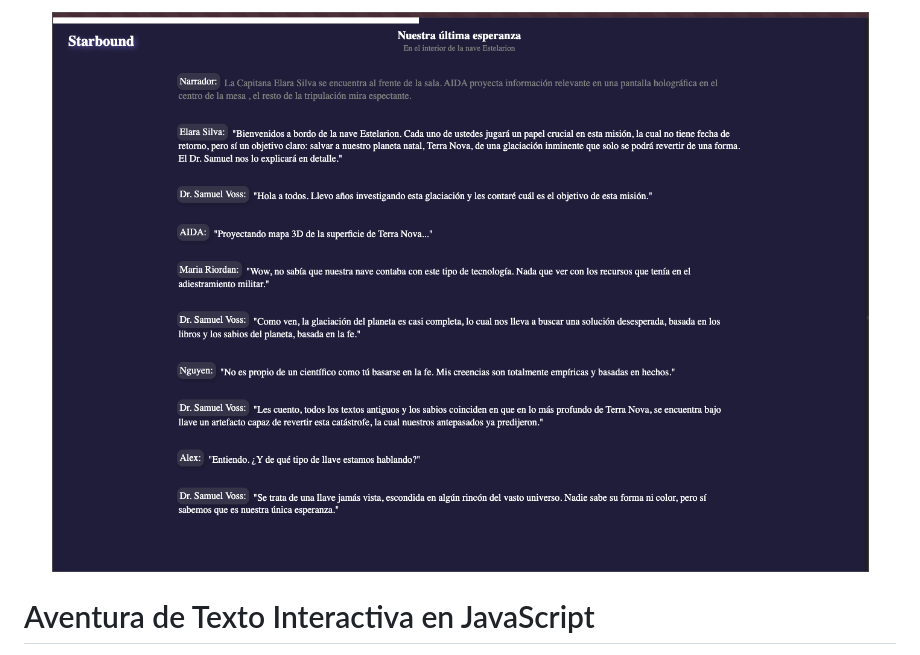
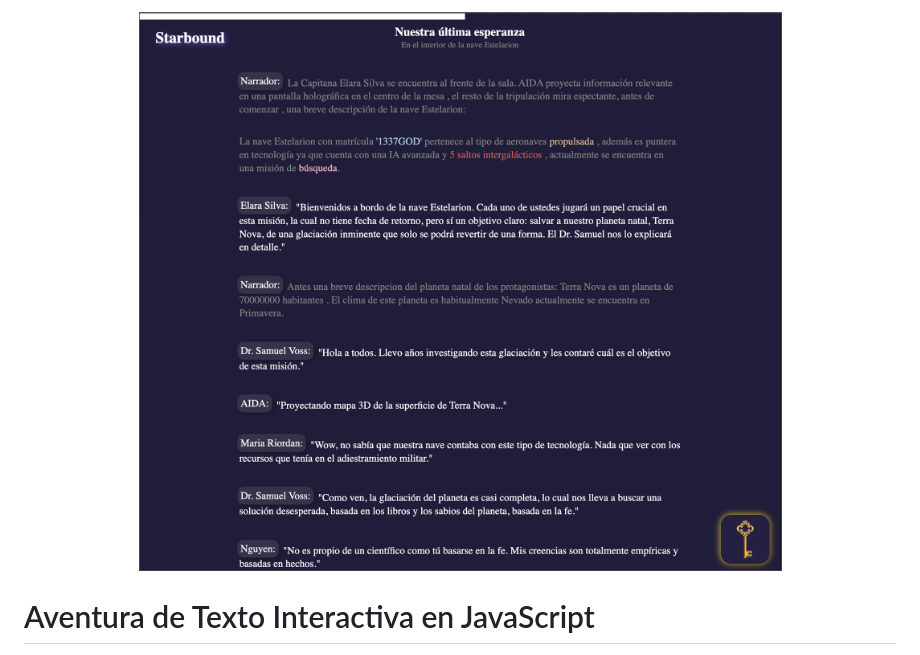
Before and after one commit to nacedodev/hobbit, a Markdown page: README.md, the part around the change. Drawn GitHub-style; pictures changed too: assets/img/preview.png (added), preview.png (deleted).

Commit message:
retoques

```diff
--- a/README.md
+++ b/README.md
@@ -1,5 +1,5 @@
 <p align="center">
-  <img src="preview.png" alt="Aventura de Texto Interactiva">
+  <img src="assets/img/preview.png" alt="Aventura de Texto Interactiva">
 </p>
 
 
```
